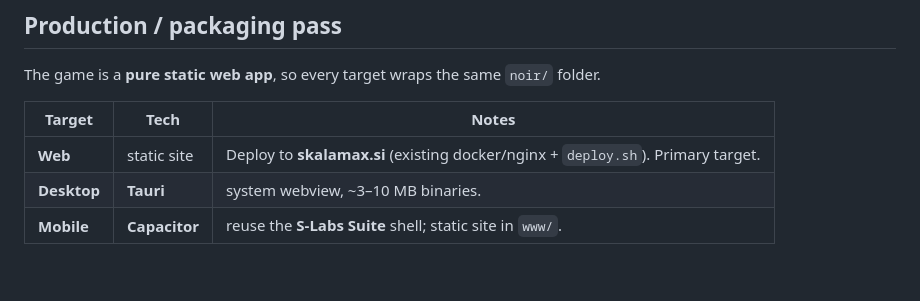
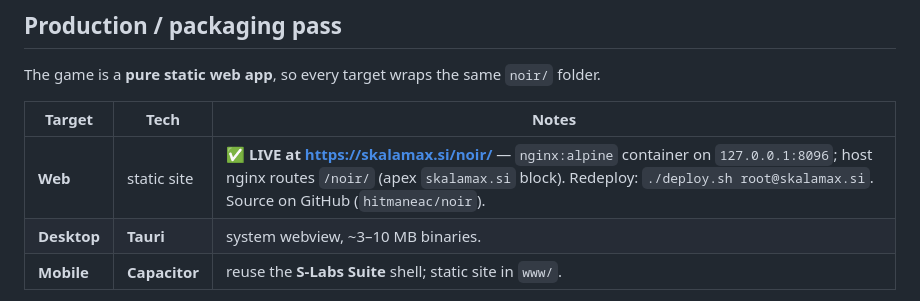
Before and after one commit to hitmaneac/noir, a Markdown page: roadmap.md, the part around the change. GitHub-like rendering; blank space fills up the shorter version.

Commit message:
Mark web deploy live (skalamax.si/noir)
Co-Authored-By: Claude Opus 4.8 (1M context) <noreply@anthropic.com>

```diff
--- a/roadmap.md
+++ b/roadmap.md
@@ -163,7 +163,7 @@ The game is a **pure static web app**, so every target wraps the same `noir/` fo
 
 | Target | Tech | Notes |
 |---|---|---|
-| **Web** | static site | Deploy to **skalamax.si** (existing docker/nginx + `deploy.sh`). Primary target. |
+| **Web** | static site | ✅ **LIVE at https://skalamax.si/noir/** — `nginx:alpine` container on `127.0.0.1:8096`; host nginx routes `/noir/` (apex `skalamax.si` block). Redeploy: `./deploy.sh root@skalamax.si`. Source on GitHub (`hitmaneac/noir`). |
 | **Desktop** | **Tauri** | system webview, ~3–10 MB binaries. |
 | **Mobile** | **Capacitor** | reuse the **S-Labs Suite** shell; static site in `www/`. |
 
```
